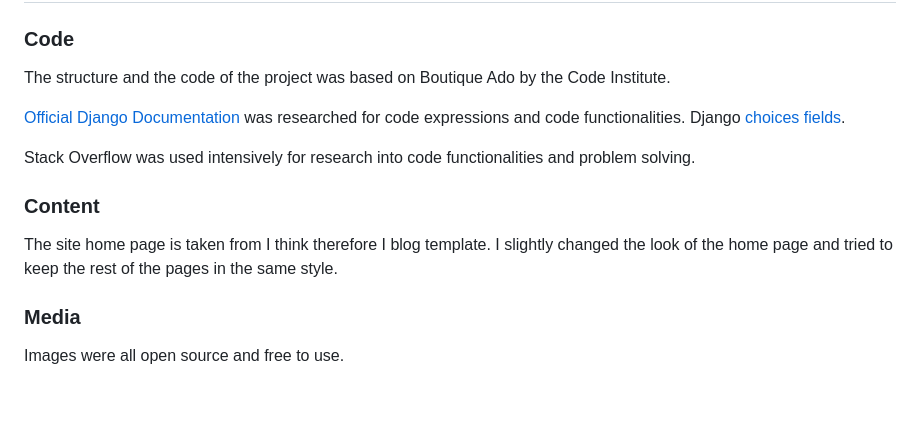
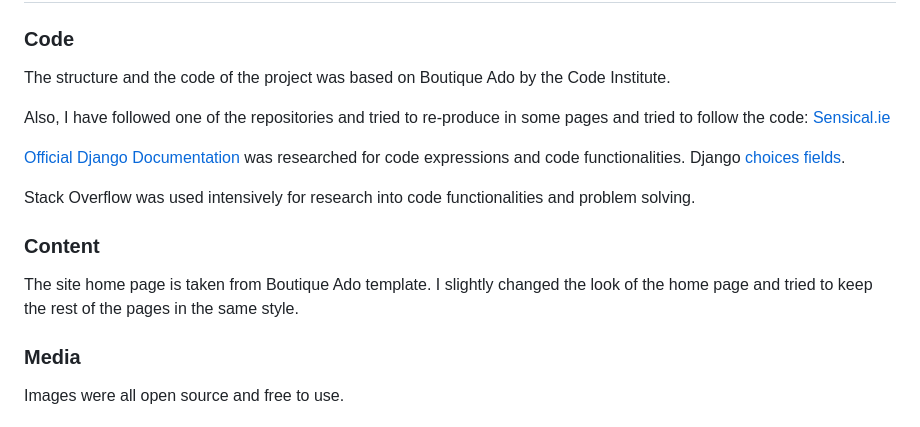
Before and after one commit to SergiyKochenko/pp5-house-stock-ecommerce, a Markdown page: README.md, the part around the change. Drawn GitHub-style; blank space fills up the shorter version.

```diff
--- a/README.md
+++ b/README.md
@@ -2123,6 +2123,8 @@ With these steps completed, you should be all set with caching, media files, and
 
 The structure and the code of the project was based on Boutique Ado by the Code Institute.
 
+Also, I have followed one of the repositories and tried to re-produce in some pages and tried to follow the code: [Sensical.ie](https://github.com/davidcalikes/sensical.ie)
+
 [Official Django Documentation](https://docs.djangoproject.com/en/4.1/ref/) was researched for code expressions  and code functionalities.
 Django [choices fields](https://docs.djangoproject.com/en/4.1/ref/models/fields/).
 
@@ -2130,7 +2132,7 @@ Stack Overflow was used intensively for research into code functionalities and p
 
 ### Content
 
-The site home page is taken from I think therefore I blog template. I slightly changed the look of the home page and tried to keep the rest of the pages in the same style.
+The site home page is taken from Boutique Ado template. I slightly changed the look of the home page and tried to keep the rest of the pages in the same style.
 
 ### Media
 
```
